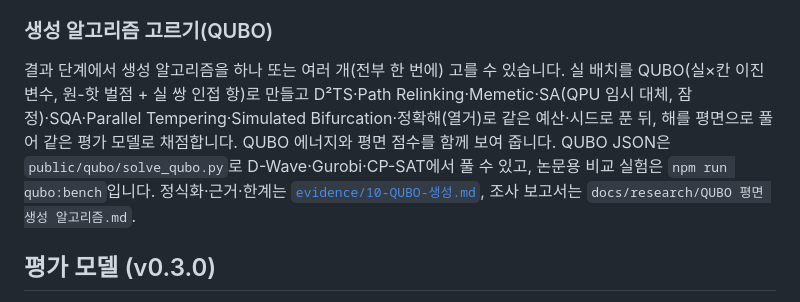
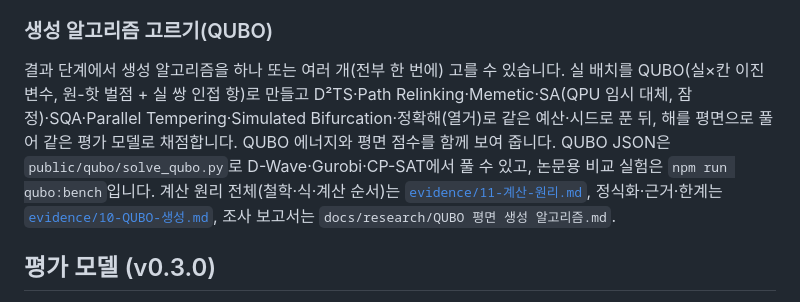
Before and after one commit to hyeondata/drawing-library, a Markdown page: README.md, the part around the change. GitHub-like rendering.

```diff
--- a/README.md
+++ b/README.md
@@ -65,7 +65,7 @@ npm run evaluate -- --json plan.json    # 상세 결과 JSON
 
 ### 생성 알고리즘 고르기(QUBO)
 
-결과 단계에서 생성 알고리즘을 하나 또는 여러 개(전부 한 번에) 고를 수 있습니다. 실 배치를 QUBO(실×칸 이진 변수, 원-핫 벌점 + 실 쌍 인접 항)로 만들고 D²TS·Path Relinking·Memetic·SA(QPU 임시 대체, 잠정)·SQA·Parallel Tempering·Simulated Bifurcation·정확해(열거)로 같은 예산·시드로 푼 뒤, 해를 평면으로 풀어 같은 평가 모델로 채점합니다. QUBO 에너지와 평면 점수를 함께 보여 줍니다. QUBO JSON은 `public/qubo/solve_qubo.py`로 D-Wave·Gurobi·CP-SAT에서 풀 수 있고, 논문용 비교 실험은 `npm run qubo:bench`입니다. 정식화·근거·한계는 [`evidence/10-QUBO-생성.md`](evidence/10-QUBO-생성.md), 조사 보고서는 `docs/research/QUBO 평면 생성 알고리즘.md`.
+결과 단계에서 생성 알고리즘을 하나 또는 여러 개(전부 한 번에) 고를 수 있습니다. 실 배치를 QUBO(실×칸 이진 변수, 원-핫 벌점 + 실 쌍 인접 항)로 만들고 D²TS·Path Relinking·Memetic·SA(QPU 임시 대체, 잠정)·SQA·Parallel Tempering·Simulated Bifurcation·정확해(열거)로 같은 예산·시드로 푼 뒤, 해를 평면으로 풀어 같은 평가 모델로 채점합니다. QUBO 에너지와 평면 점수를 함께 보여 줍니다. QUBO JSON은 `public/qubo/solve_qubo.py`로 D-Wave·Gurobi·CP-SAT에서 풀 수 있고, 논문용 비교 실험은 `npm run qubo:bench`입니다. 계산 원리 전체(철학·식·계산 순서)는 [`evidence/11-계산-원리.md`](evidence/11-계산-원리.md), 정식화·근거·한계는 [`evidence/10-QUBO-생성.md`](evidence/10-QUBO-생성.md), 조사 보고서는 `docs/research/QUBO 평면 생성 알고리즘.md`.
 
 ## 평가 모델 (v0.3.0)
 
```
Also changed, not shown: evidence/11-계산-원리.md (added, +306 -0 lines), evidence/README.md (+1 -0 lines).
